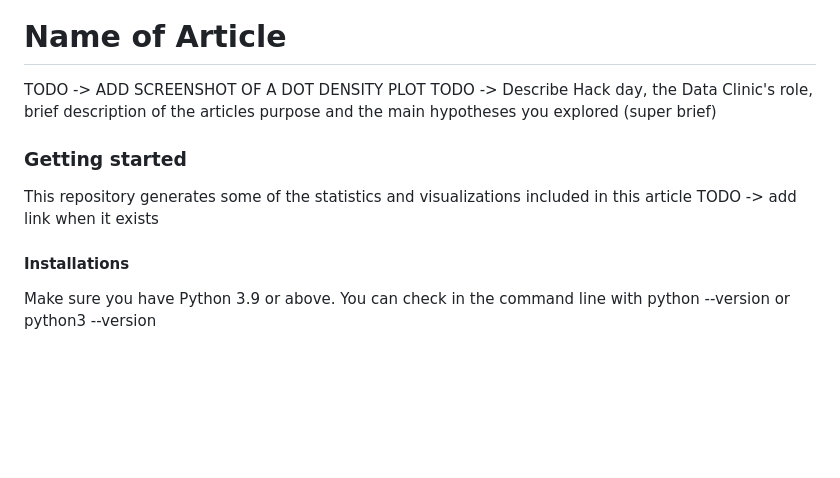
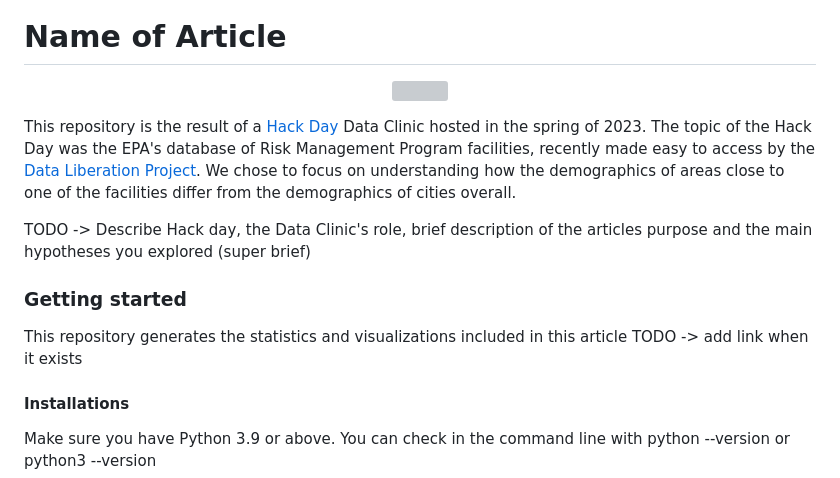
Before and after one commit to tsdataclinic/EPA-Hack-Day-Analysis, a Markdown page: README.md, the part around one of its changes. GitHub-like rendering; blank space fills up the shorter version; grey boxes are pictures that could not be loaded.

```diff
--- a/README.md
+++ b/README.md
@@ -4,12 +4,17 @@
 
 # Name of Article
 
-TODO -> ADD SCREENSHOT OF A DOT DENSITY PLOT
+<p align="center">
+  <img src="public/images/saint_louis.png" width="400"/>
+</p>
+
+This repository is the result of a [Hack Day](https://www.twosigma.com/articles/hacking-with-data-clinic/) Data Clinic hosted in the spring of 2023. The topic of the Hack Day was the EPA's database of Risk Management Program facilities, recently made easy to access by the [Data Liberation Project](https://www.data-liberation-project.org/). We chose to focus on understanding how the demographics of areas close to one of the facilities differ from the demographics of cities overall.
+
 TODO -> Describe Hack day, the Data Clinic's role, brief description of the articles purpose and the main hypotheses you explored (super brief)
 
 ### Getting started
 
-This repository generates some of the statistics and visualizations included in this article TODO -> add link when it exists
+This repository generates the statistics and visualizations included in this article TODO -> add link when it exists
 
 #### Installations
 Make sure you have Python 3.9 or above. You can check in the command line with python --version or python3 --version
```
Also changed, not shown: other parts of README.md (+0 -2 lines).
